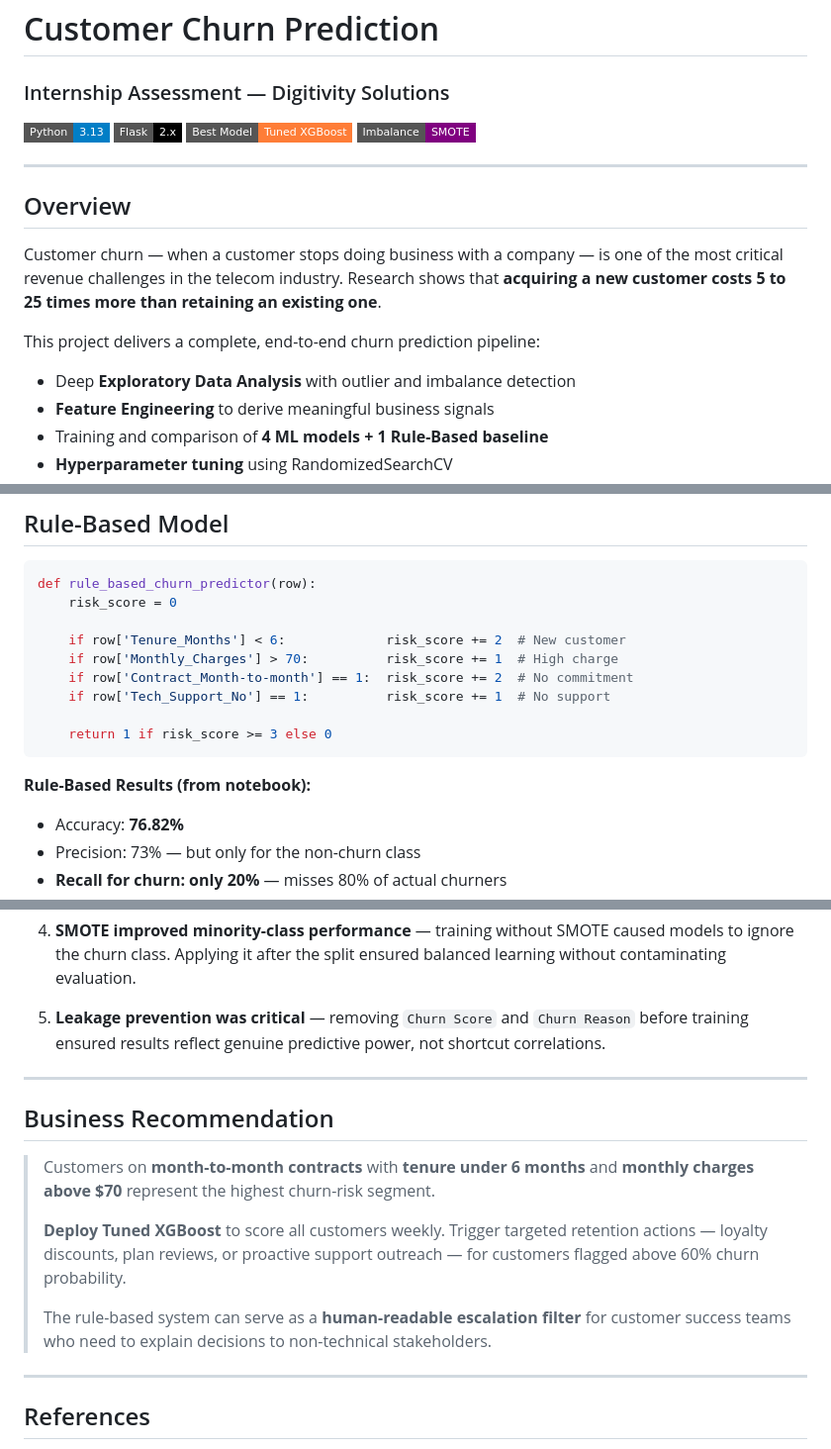
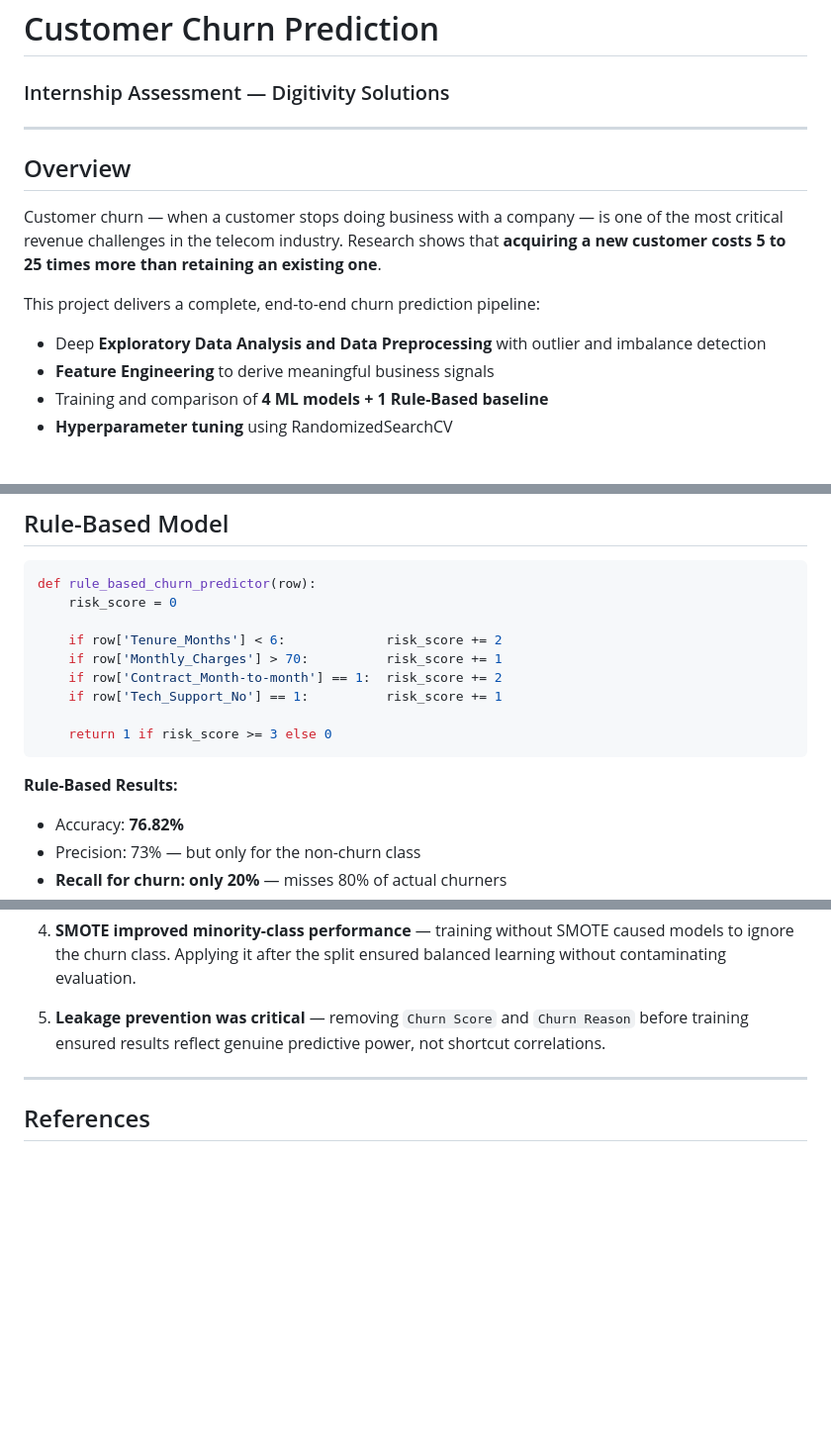
Before and after one commit to Dhivyabharathi-M/customer-churn-prediction, a Markdown page: README.md, 3 parts joined by grey strips. Shown at 99% size. Rendered like a GitHub page; badges without logos; blank space fills up the shorter version.

````diff
--- a/README.md
+++ b/README.md
@@ -1,11 +1,5 @@
 # Customer Churn Prediction
 ### Internship Assessment — Digitivity Solutions
-
-![Python](https://img.shields.io/badge/Python-3.13-blue?style=flat-square&logo=python)
-![Flask](https://img.shields.io/badge/Flask-2.x-black?style=flat-square&logo=flask)
-![XGBoost](https://img.shields.io/badge/Best%20Model-Tuned%20XGBoost-orange?style=flat-square)
-![SMOTE](https://img.shields.io/badge/Imbalance-SMOTE-purple?style=flat-square)
-
 ---
 
 ## Overview
@@ -16,7 +10,7 @@ the most critical revenue challenges in the telecom industry. Research shows tha
 
 This project delivers a complete, end-to-end churn prediction pipeline:
 
-- Deep **Exploratory Data Analysis** with outlier and imbalance detection
+- Deep **Exploratory Data Analysis and Data Preprocessing** with outlier and imbalance detection
 - **Feature Engineering** to derive meaningful business signals
 - Training and comparison of **4 ML models + 1 Rule-Based baseline**
 - **Hyperparameter tuning** using RandomizedSearchCV
@@ -200,15 +194,15 @@ substantially higher precision (70.66%) and the highest ROC-AUC (87.00%).
 def rule_based_churn_predictor(row):
     risk_score = 0
 
-    if row['Tenure_Months'] < 6:             risk_score += 2  # New customer
-    if row['Monthly_Charges'] > 70:          risk_score += 1  # High charge
-    if row['Contract_Month-to-month'] == 1:  risk_score += 2  # No commitment
-    if row['Tech_Support_No'] == 1:          risk_score += 1  # No support
+    if row['Tenure_Months'] < 6:             risk_score += 2
+    if row['Monthly_Charges'] > 70:          risk_score += 1
+    if row['Contract_Month-to-month'] == 1:  risk_score += 2
+    if row['Tech_Support_No'] == 1:          risk_score += 1
 
     return 1 if risk_score >= 3 else 0
 ```
 
-**Rule-Based Results (from notebook):**
+**Rule-Based Results:**
 - Accuracy: **76.82%**
 - Precision: 73% — but only for the non-churn class
 - **Recall for churn: only 20%** — misses 80% of actual churners
@@ -287,21 +281,6 @@ python app.py
 
 ---
 
-## Business Recommendation
-
-> Customers on **month-to-month contracts** with **tenure under 6 months**
-> and **monthly charges above $70** represent the highest churn-risk segment.
->
-> **Deploy Tuned XGBoost** to score all customers weekly. Trigger targeted
-> retention actions — loyalty discounts, plan reviews, or proactive support
-> outreach — for customers flagged above 60% churn probability.
->
-> The rule-based system can serve as a **human-readable escalation filter**
-> for customer success teams who need to explain decisions to non-technical
-> stakeholders.
-
----
-
 ## References
 
 1. Agiwal, R. (2025). *Comparative Analysis of Machine Learning Algorithms for Customer Churn Prediction*. IJSRET, Vol 11, Issue 2, ISSN: 2395-566X.
````
Also changed, not shown: other parts of README.md (+2 -2 lines).
